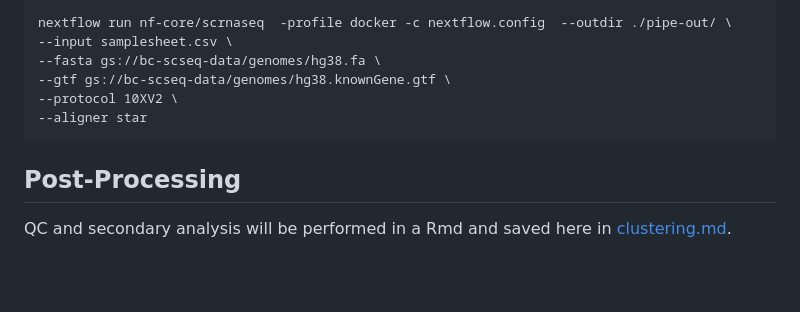
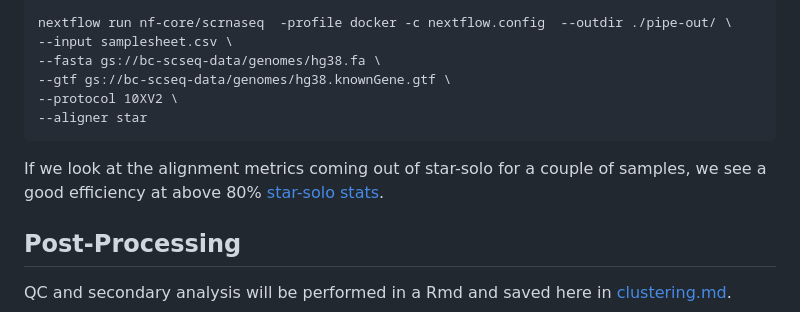
Before and after one commit to Benjamin-R-Clark/cancer-kinetics, a Markdown page: README.md, the part around the change. GitHub-like rendering; blank space fills up the shorter version.

Commit message:
Update README.md
added qc alignment metrics

````diff
--- a/README.md
+++ b/README.md
@@ -123,6 +123,8 @@ nextflow run nf-core/scrnaseq  -profile docker -c nextflow.config  --outdir ./pi
 --aligner star
 ```
 
+If we look at the alignment metrics coming out of star-solo for a couple of samples, we see a good efficiency at above 80% [star-solo stats](https://github.com/Benjamin-R-Clark/cancer-kinetics/blob/main/scrnaseq/star-out_BT1375_Solo.out_Gene_Summary.csv).
+
 ## Post-Processing
 
 QC and secondary analysis will be performed in a Rmd and saved here in [clustering.md](https://github.com/Benjamin-R-Clark/cancer-kinetics/blob/main/scrnaseq/clustering.md).
````
